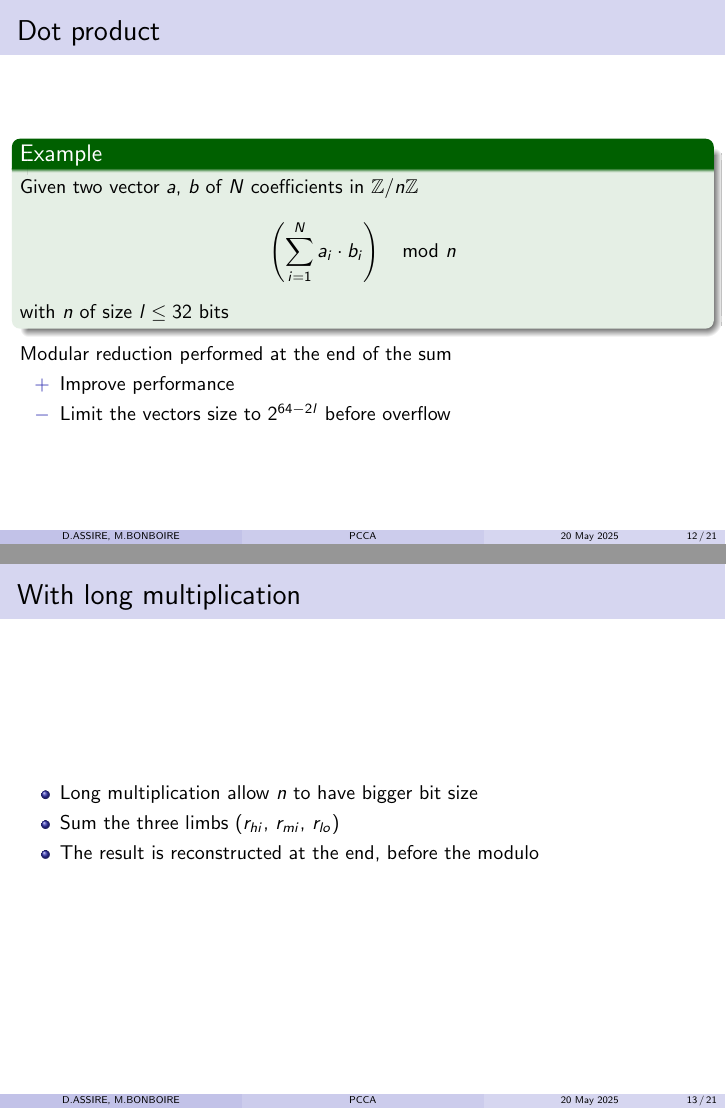
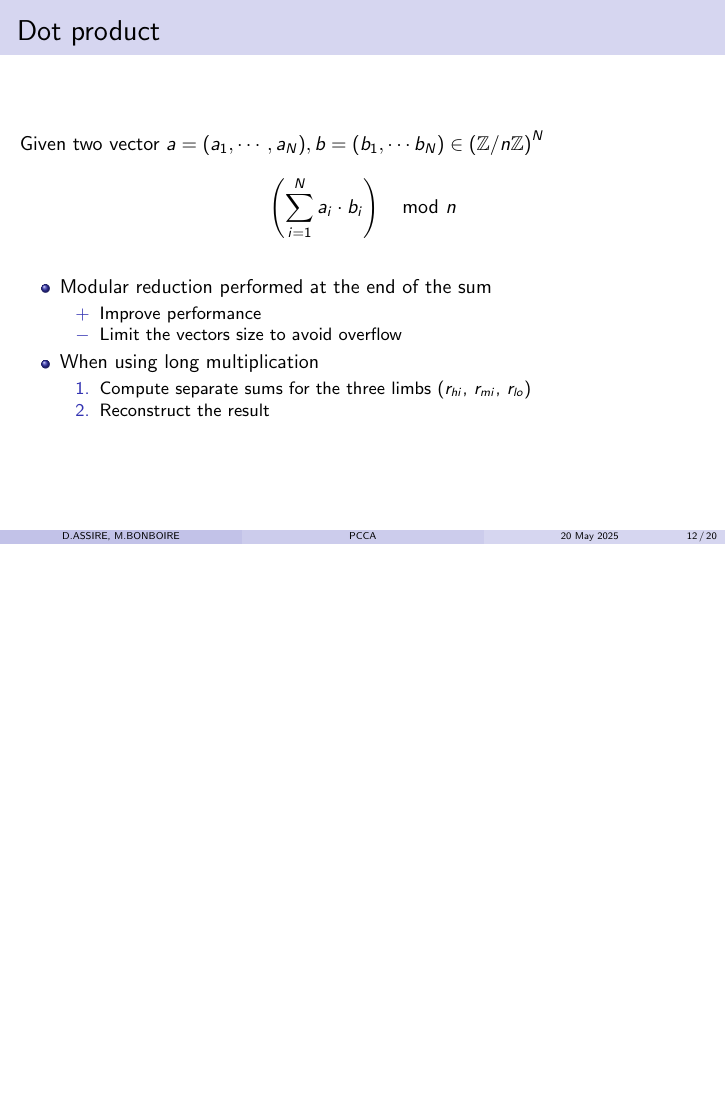
Before and after one commit to marizee/CCA_Project_2025, LaTeX slides (docs/report/slides.tex): pages 16 and 17 of 28 before the commit and page 16 of 27 after it, the two joined at a grey line, the shorter picture padded with empty space. Compiled offline with pdfLaTeX.

Commit message:
Update slieds for dot product
modified:   docs/report/slides.tex

```diff
--- a/docs/report/slides.tex
+++ b/docs/report/slides.tex
@@ -350,29 +350,24 @@
 \subsection{Dot product}
 \begin{frame}
     \frametitle{Dot product}
-    \begin{example}
-        Given two vector $a$, $b$ of $N$ coefficients in $\mathbb{Z}/n\mathbb{Z}$
-        \[
-            \left(\sum^N_{i=1}a_i\cdot b_i\right) \mod n
-        \]
-        with $n$ of size $l \leq 32$ bits
-    \end{example}
+    Given two vector $a = (a_1,\cdots,a_N), b = (b_1,\cdots b_N) \in \left(\mathbb{Z}/n\mathbb{Z}\right)^N$
+    \[
+        \left(\sum^N_{i=1}a_i\cdot b_i\right) \mod n
+    \]
+    %with $n$ of size $k$ bits
 
-    \pause
-    Modular reduction performed at the end of the sum
+    \medskip
     \begin{itemize}
-        \item[$+$] Improve performance
-        \item[$-$] Limit the vectors size to $2^{64 - 2l}$ before overflow
-    \end{itemize}
-\end{frame}
-
-\begin{frame}
-    \frametitle{With long multiplication} % mb merge w/ previous
-    % TODO
-    \begin{itemize}
-        \item Long multiplication allow $n$ to have bigger bit size
-        \item Sum the three limbs ($r_{hi}$, $r_{mi}$, $r_{lo}$)
-        \item The result is reconstructed at the end, before the modulo
+        \item<+-> Modular reduction performed at the end of the sum
+            \begin{itemize}
+                \item[$+$] Improve performance
+                \item[$-$] Limit the vectors size to avoid overflow
+            \end{itemize}
+        \item<+-> When using long multiplication
+            \begin{enumerate}
+                \item Compute separate sums for the three limbs ($r_{hi}$, $r_{mi}$, $r_{lo}$)
+                \item Reconstruct the result
+            \end{enumerate}
     \end{itemize}
 \end{frame}
 
```
